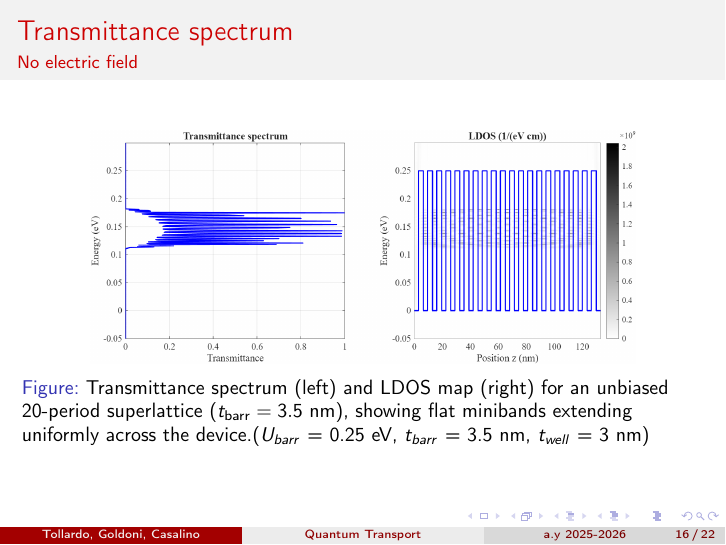
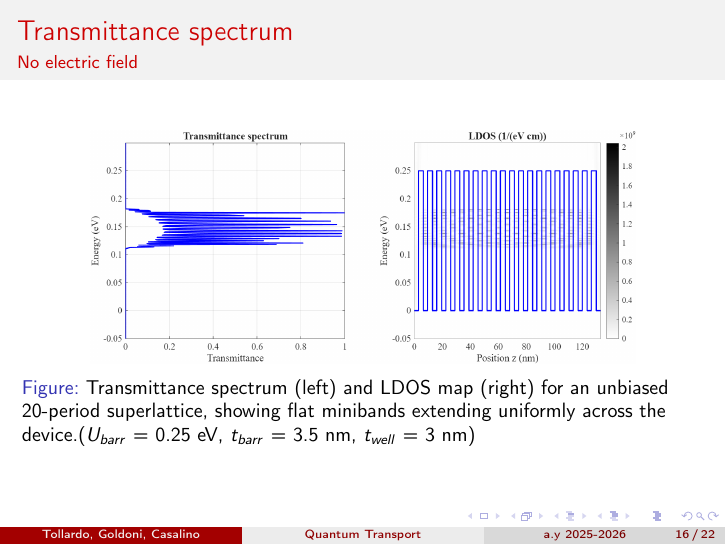
Before and after one commit to mircotoll01/ETiCOS_QT_simulation, LaTeX slides (qt_report.tex, which reads sections/electric_field.tex): page 17 of 23. Compiled offline with pdfLaTeX.

Commit message:
small fix

```diff
--- a/sections/electric_field.tex
+++ b/sections/electric_field.tex
@@ -4,7 +4,7 @@
     \begin{figure}
         \centering
         \includegraphics[width=0.8\textwidth]{Main9_LDOS_Trasmittance_Spectrum.png}
-        \caption{Transmittance spectrum (left) and LDOS map (right) for an unbiased 20-period superlattice ($t_{\text{barr}} = 3.5$ nm), showing flat minibands extending uniformly across the device.($U_{barr}$ = 0.25 eV, $t_{barr}$ = 3.5 nm, $t_{well}$ = 3 nm)}
+        \caption{Transmittance spectrum (left) and LDOS map (right) for an unbiased 20-period superlattice, showing flat minibands extending uniformly across the device.($U_{barr}$ = 0.25 eV, $t_{barr}$ = 3.5 nm, $t_{well}$ = 3 nm)}
     \end{figure}
 \end{frame}
 
```
Also changed, not shown: qt_report.pdf.
